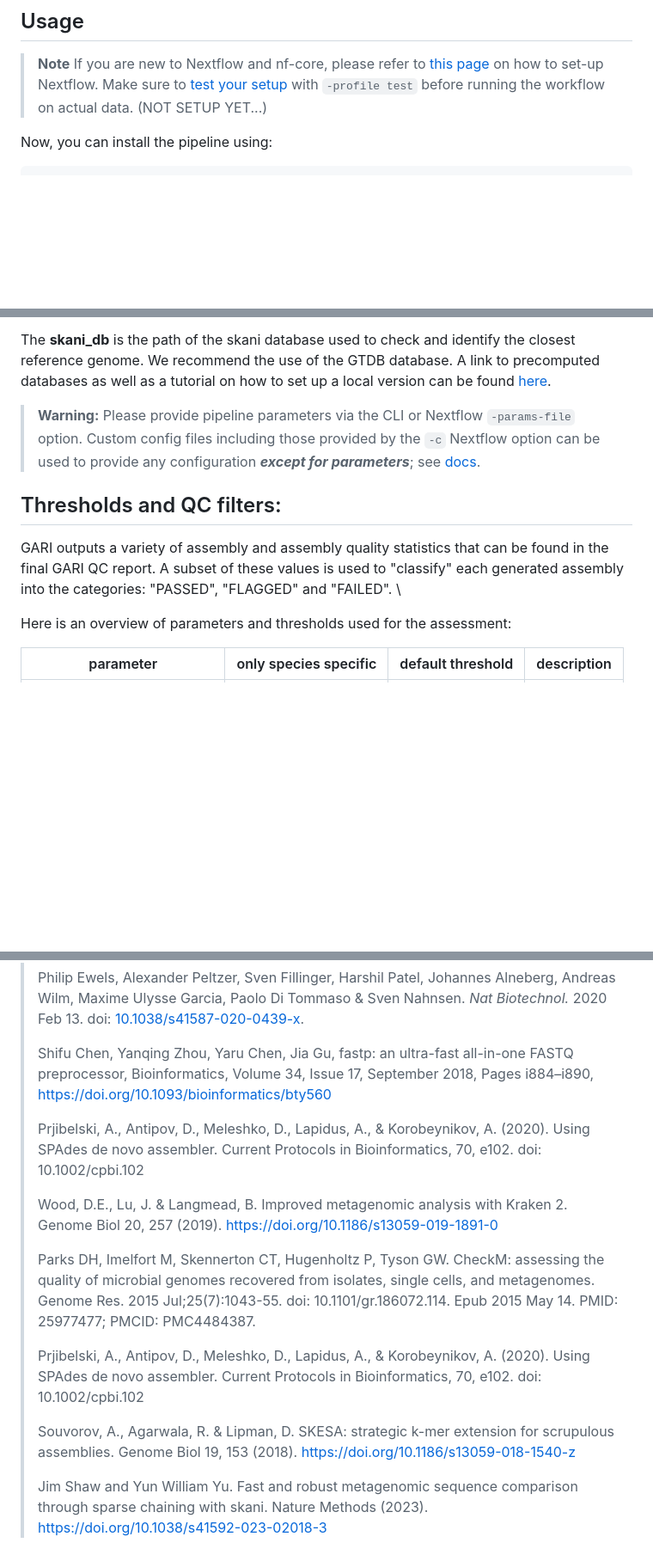
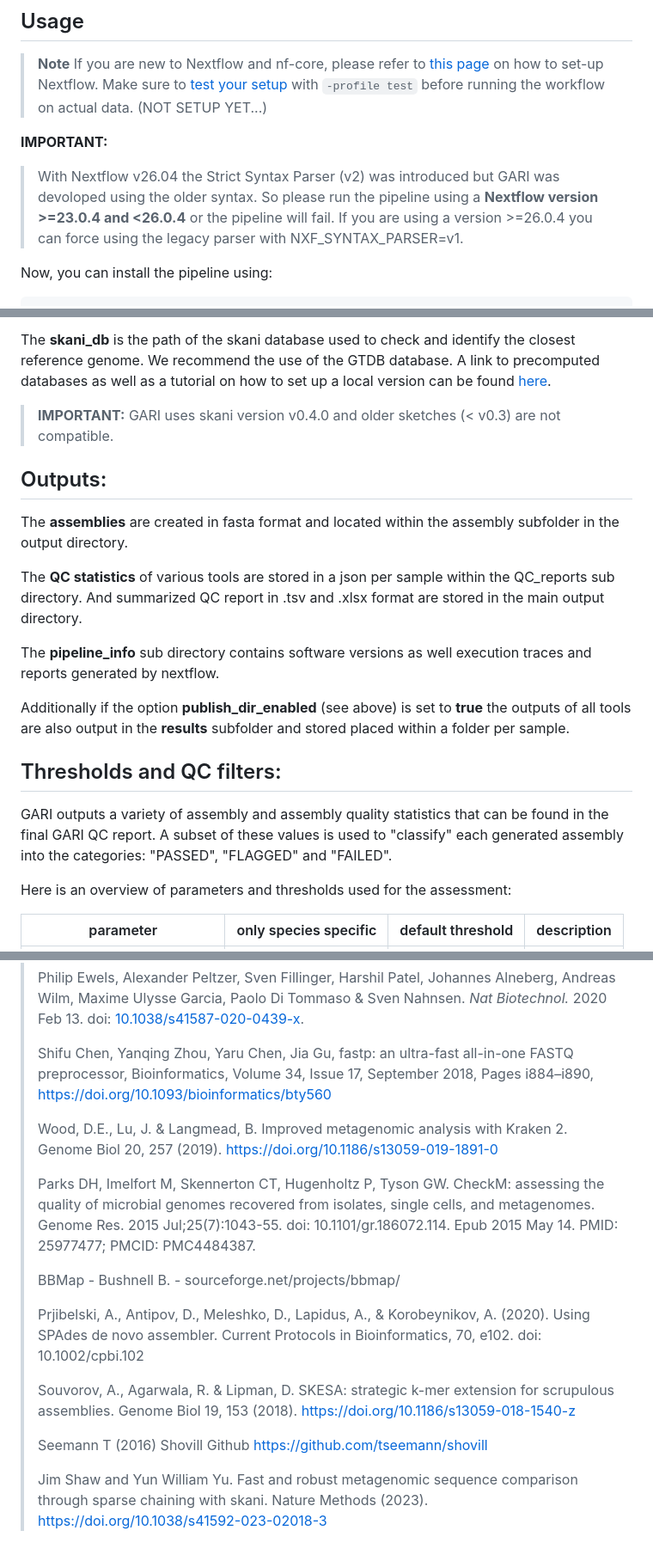
Before and after one commit to rki-mf1/GARI, a Markdown page: README.md, 3 parts joined by grey strips. Shown at 86% size. Rendered like a GitHub page; blank space fills up the shorter version.

Commit message:
updaded README

```diff
--- a/README.md
+++ b/README.md
@@ -46,6 +46,8 @@ The pipeline comprises of the following steps/modules:
 > to set-up Nextflow. Make sure to [test your setup](https://nf-co.re/docs/usage/introduction#how-to-run-a-pipeline)
 > with `-profile test` before running the workflow on actual data. (NOT SETUP YET...)
 
+**IMPORTANT:**
+> With Nextflow v26.04 the Strict Syntax Parser (v2) was introduced but GARI was devoloped using the older syntax. So please run the pipeline using a **Nextflow version >=23.0.4 and <26.0.4** or the pipeline will fail. If you are using a version >=26.0.4 you can force using the legacy parser with NXF_SYNTAX_PARSER=v1.
 
 Now, you can install the pipeline using:
 
@@ -126,14 +132,20 @@ S2,/path/to/S2_ASM.fasta,,Acinetobacter baumannii
 The **kraken_db** is the path of the Kraken2 database used to classify reads and assembly. Some precomputed Kraken2 databses can be found [here](https://benlangmead.github.io/aws-indexes/k2).
 
 The **skani_db** is the path of the skani database used to check and identify the closest reference genome. We recommend the use of the GTDB database. A link to precomputed databases as well as a tutorial on how to set up a local version can be found [here](https://github.com/bluenote-1577/skani/wiki/Tutorial:-setting-up-the-GTDB-genome-database-to-search-against).
+> **IMPORTANT:** GARI uses skani version v0.4.0 and older sketches (< v0.3) are not compatible.
 
-> **Warning:**
-> Please provide pipeline parameters via the CLI or Nextflow `-params-file` option. Custom config files including those
-> provided by the `-c` Nextflow option can be used to provide any configuration _**except for parameters**_;
-> see [docs](https://nf-co.re/usage/configuration#custom-configuration-files).
+## Outputs:
+The **assemblies** are created in fasta format and located within the assembly subfolder in the output directory.
+
+The **QC statistics** of various tools are stored in a json per sample within the QC_reports sub directory. And summarized QC report in .tsv and .xlsx format are stored in the main output directory.
+
+The **pipeline_info** sub directory contains software versions as well execution traces and reports generated by nextflow.
+
+Additionally if the option **publish_dir_enabled** (see above) is set to **true** the outputs of all tools are also output in the **results** subfolder and stored placed within a folder per sample.
+
 
 ## Thresholds and QC filters:
-GARI outputs a variety of assembly and assembly quality statistics that can be found in the final GARI QC report. A subset of these values is used to "classify" each generated assembly into the categories: "PASSED", "FLAGGED" and "FAILED". \
+GARI outputs a variety of assembly and assembly quality statistics that can be found in the final GARI QC report. A subset of these values is used to "classify" each generated assembly into the categories: "PASSED", "FLAGGED" and "FAILED".
 
 Here is an overview of parameters and thresholds used for the assessment:
 
@@ -204,14 +216,16 @@ This pipeline uses code and infrastructure developed and maintained by the [nf-c
 >
 > Shifu Chen, Yanqing Zhou, Yaru Chen, Jia Gu, fastp: an ultra-fast all-in-one FASTQ preprocessor, Bioinformatics, Volume 34, Issue 17, September 2018, Pages i884–i890, https://doi.org/10.1093/bioinformatics/bty560
 >
->  Prjibelski, A., Antipov, D., Meleshko, D., Lapidus, A., & Korobeynikov, A. (2020). Using SPAdes de novo assembler. Current Protocols in Bioinformatics, 70, e102. doi: 10.1002/cpbi.102
->
 > Wood, D.E., Lu, J. & Langmead, B. Improved metagenomic analysis with Kraken 2. Genome Biol 20, 257 (2019). https://doi.org/10.1186/s13059-019-1891-0
 >
 > Parks DH, Imelfort M, Skennerton CT, Hugenholtz P, Tyson GW. CheckM: assessing the quality of microbial genomes recovered from isolates, single cells, and metagenomes. Genome Res. 2015 Jul;25(7):1043-55. doi: 10.1101/gr.186072.114. Epub 2015 May 14. PMID: 25977477; PMCID: PMC4484387.
+>
+> BBMap - Bushnell B. - sourceforge.net/projects/bbmap/
 >
 > Prjibelski, A., Antipov, D., Meleshko, D., Lapidus, A., & Korobeynikov, A. (2020). Using SPAdes de novo assembler. Current Protocols in Bioinformatics, 70, e102. doi: 10.1002/cpbi.102
 >
 > Souvorov, A., Agarwala, R. & Lipman, D. SKESA: strategic k-mer extension for scrupulous assemblies. Genome Biol 19, 153 (2018). https://doi.org/10.1186/s13059-018-1540-z
 >
+> Seemann T (2016) Shovill Github https://github.com/tseemann/shovill
+>
 > Jim Shaw and Yun William Yu. Fast and robust metagenomic sequence comparison through sparse chaining with skani. Nature Methods (2023). https://doi.org/10.1038/s41592-023-02018-3
```
Also changed, not shown: other parts of README.md (+4 -0 lines).
